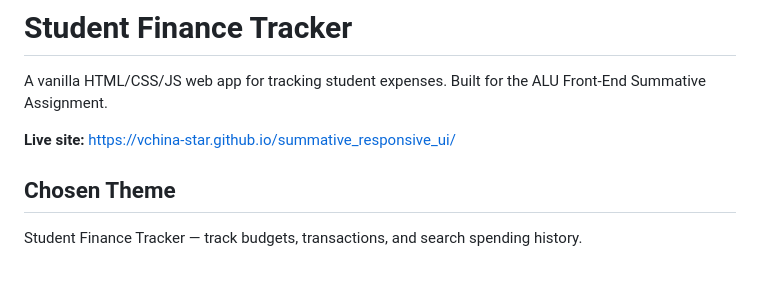
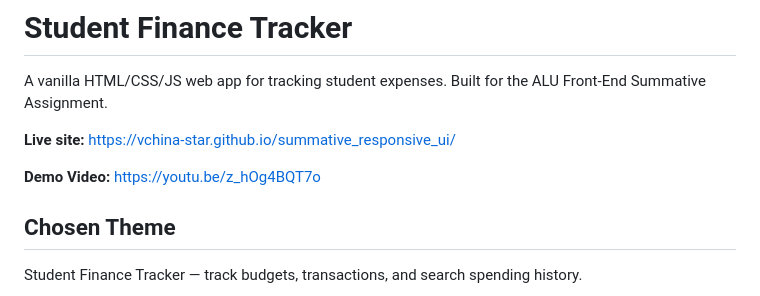
Before and after one commit to vchina-star/summative_responsive_ui, a Markdown page: README.md, the part around the change. Drawn GitHub-style; blank space fills up the shorter version.

Commit message:
added video to readme

```diff
--- a/README.md
+++ b/README.md
@@ -3,6 +3,8 @@
 A vanilla HTML/CSS/JS web app for tracking student expenses. Built for the ALU Front-End Summative Assignment.
 
 **Live site:** [https://vchina-star.github.io/summative_responsive_ui/](https://vchina-star.github.io/summative_responsive_ui/)
+
+**Demo Video:** [https://youtu.be/z_hOg4BQT7o](https://youtu.be/z_hOg4BQT7o)
 
 ## Chosen Theme
 
```
